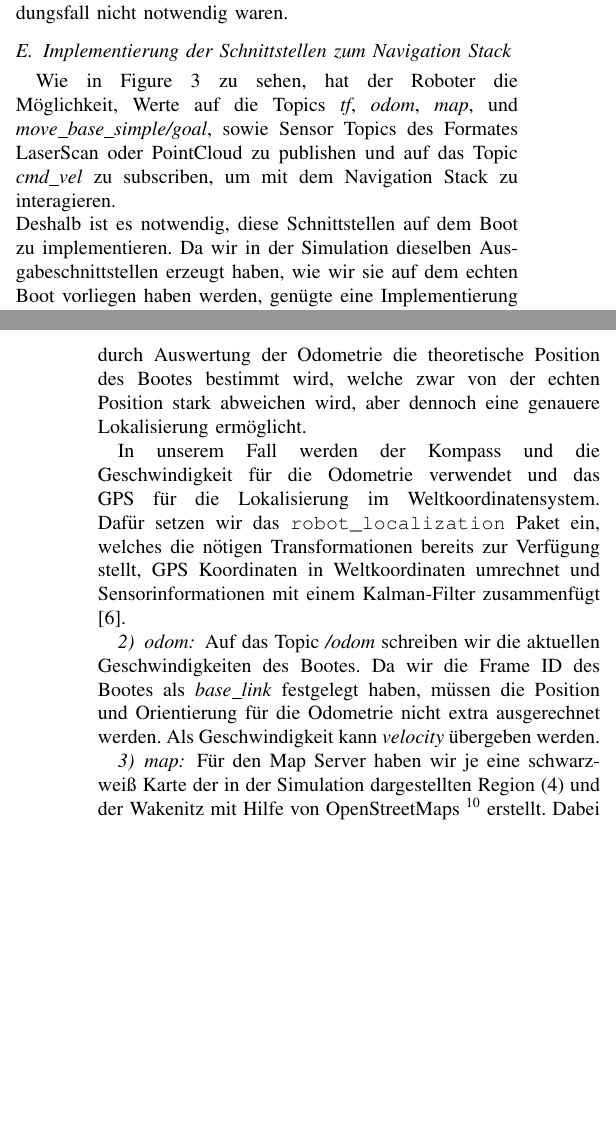
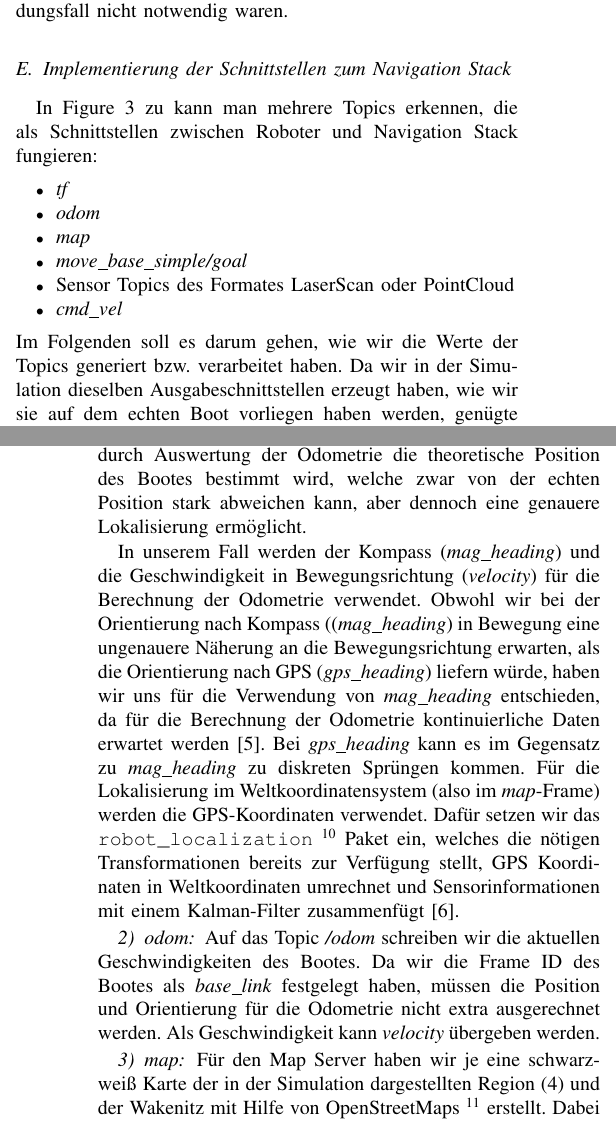
Before and after one commit to uzl-usv/usv, a LaTeX paper (Bericht/bericht.tex): two parts of the columns of pages 3 and 4 of 4 before the commit and two parts of the columns of pages 3 and 4 of 5 after it, joined at a grey line, cut so that both start at the same text, the shorter picture padded with empty space. Compiled offline with pdfLaTeX.

Commit message:
Ergänzungen tf

```diff
--- a/Bericht/bericht.tex
+++ b/Bericht/bericht.tex
@@ -43,7 +43,7 @@ In Hinsicht auf Katastrophen spielt der Schutz vor Hochwasser in Schleswig-Holst
 
 Für den Einsatz im und auf dem Wasser sind unter anderem Unbemannte Unterwasserfahrzeuge (UUVs) und Unbemannte Oberflächenfahrzeuge (USVs) möglich \cite{surveyDisasterRobotics}. USVs haben dabei den Vorteil, mehr Sensoren über eine längere Zeitdauer tragen zu können und damit mehr verschiedene Messungen gleichzeitig über einen längeren Zeitraum durchführen zu können, wobei sowohl Messungen an der Oberfläche als auch im Wasser möglich sind \cite{coley2015}. Trotzdem wird ihnen bis jetzt in der Literatur weniger Beachtung gewidmet, als den Unbemannten Unterwasser Fahrzeugen \cite{surveyDisasterRobotics}.
 
-Aus den genannten Gründen erscheint uns die Entwicklung autonomer USVs, die für vielfältige Szenarien ausgerüstet sind, sinnvoll. In dieser Arbeit sollen dafür erste notwendige Schritte erfolgen, indem ein im Rahmen einer Bachelorarbeit entwickeltes Oberflächenfahrzeug für Wasserexploration in Rettungsszenarien durch Software ergänzt wird, die das autonome Befahren eines Gewässers ermöglicht. Des Weiteren wollen wir ein Anwendungsszenario, das Erfassen der Wassertiefe, implementieren und testen. Um die Funktionsweise des Bootes testen zu können, ohne Gefahr zu laufen, das Boot auf dem Wasser zu verlieren, und zukünftigen Gruppen die Arbeit mit dem Boot zu erleichtern, soll außerdem eine Simulation des Bootes auf Basis eines bestehenden Simulators erstellt werden.
+Aus den genannten Gründen erscheint uns die Entwicklung autonomer USVs, die für vielfältige Szenarien im Bereich der Rettungsrobotik ausgerüstet sind, sinnvoll. In dieser Arbeit sollen dafür erste notwendige Schritte erfolgen, indem ein im Rahmen einer Bachelorarbeit entwickeltes Oberflächenfahrzeug für Wasserexploration in Rettungsszenarien durch Software ergänzt wird, die das autonome Befahren eines Gewässers ermöglicht. Des Weiteren wollen wir ein Anwendungsszenario, das Erfassen der Wassertiefe, implementieren und testen. Um die Funktionsweise des Bootes testen zu können, ohne Gefahr zu laufen, das Boot auf dem Wasser zu verlieren, und zukünftigen Gruppen die Arbeit mit dem Boot zu erleichtern, soll außerdem eine Simulation des Bootes auf Basis eines bestehenden Simulators erstellt werden.
 
 \section{Methoden}
 Da auf dem USV bereits ROS installiert und teilweise genutzt wird, liegt es nahe, vom von ROS bereitgestellten Navigation Stack \footnote{\url{https://github.com/ros-planning/navigation}} Gebrauch zu machen. Dieser bietet viele nützliche Funktionalitäten -unter anderem werden mehrere globale und lokale Planer bereitgestellt- für die autonome Navigation von mobilen Robotern \cite{zheng2019ros}. Es gibt sowohl ein Tutorial von ROS \footnote{\url{http://wiki.ros.org/navigation/Tutorials}}, als auch einige andere Quellen (z.B. \cite{zheng2019ros}), die sich mit der Benutzung des Navigation Stacks auseinandersetzen. Auf GitHub wurde das Projekt bis heute etwa 1400 Mal geforkt (Stand 08.03.2021). Das spricht für die Popularität des Navigation Stacks, weshalb angenommen werden kann, dass die Verwendung des Navigation Stacks die Verständlichkeit des Projekts auch für Außenstehende verbessert.
@@ -164,8 +165,16 @@ Auf das Publishen der Topics \textit{mag}, \textit{temperature}, und \textit{saf
 
 \subsection{Implementierung der Schnittstellen zum Navigation Stack}
 
-Wie in Figure \ref{nav} zu sehen, hat der Roboter die Möglichkeit, Werte auf die Topics \textit{tf}, \textit{odom}, \textit{map}, und \textit{move\_base\_simple/goal}, sowie Sensor Topics des Formates LaserScan oder PointCloud zu publishen und auf das Topic \textit{cmd\_vel} zu subscriben, um mit dem Navigation Stack zu interagieren.\\
-Deshalb ist es notwendig, diese Schnittstellen auf dem Boot zu implementieren. Da wir in der Simulation dieselben Ausgabeschnittstellen erzeugt haben, wie wir sie auf dem echten Boot vorliegen haben werden, genügte eine Implementierung der Schnittstellen zum Navigation Stack sowohl für die Simulation als auch für das echte Boot.
+In Figure \ref{nav} zu kann man mehrere Topics erkennen, die als Schnittstellen zwischen Roboter und Navigation Stack fungieren:
+\begin{itemize}
+	\item \textit{tf}
+	\item \textit{odom}
+	\item \textit{map}
+	\item \textit{move\_base\_simple/goal}
+	\item Sensor Topics des Formates LaserScan oder PointCloud
+	\item \textit{cmd\_vel}
+\end{itemize}
+Im Folgenden soll es darum gehen, wie wir die Werte der Topics generiert bzw. verarbeitet haben. Da wir in der Simulation dieselben Ausgabeschnittstellen erzeugt haben, wie wir sie auf dem echten Boot vorliegen haben werden, genügte eine Implementierung der Schnittstellen zum Navigation Stack sowohl für die Simulation als auch für das echte Boot.
 
 \begin{figure}
 	\includegraphics[width=\linewidth]{overview_tf.png}
@@ -175,9 +184,9 @@ Deshalb ist es notwendig, diese Schnittstellen auf dem Boot zu implementieren. D
 
 \subsubsection{tf}
 
-Der Navigation Stack benötigt 2 Transformationen um zu funktionieren, eine vom \textit{map}-Frame zum \textit{odom}-Frame und eine vom \textit{odom}-Frame zum \textit{base\_link}-Frame. Wie in \textit{REP-105} \cite{REP105} spezifiziert, ist das \textit{map}-Frame ein statisches Weltkoordinatensystem, welches die Position des Bootes in kartesischen Koordinaten auf der Karte darstellt.  Das \textit{odom}-Frame ist ebenfalls ein statisches Koordinatensystem, in dem durch Auswertung der Odometrie die theoretische Position des Bootes bestimmt wird, welche zwar von der echten Position stark abweichen wird, aber dennoch eine genauere Lokalisierung ermöglicht.
+Der Navigation Stack benötigt 2 Transformationen um zu funktionieren, eine vom \textit{map}-Frame zum \textit{odom}-Frame und eine vom \textit{odom}-Frame zum \textit{base\_link}-Frame. Wie in \textit{REP-105} \cite{REP105} spezifiziert, ist das \textit{map}-Frame ein statisches Weltkoordinatensystem, welches die Position des Bootes in kartesischen Koordinaten auf der Karte darstellt.  Das \textit{odom}-Frame ist ebenfalls ein statisches Koordinatensystem, in dem durch Auswertung der Odometrie die theoretische Position des Bootes bestimmt wird, welche zwar von der echten Position stark abweichen kann, aber dennoch eine genauere Lokalisierung ermöglicht.
 
-In unserem Fall werden der Kompass und die Geschwindigkeit für die Odometrie verwendet und das GPS für die Lokalisierung im Weltkoordinatensystem. Dafür setzen wir das \texttt{robot\_localization} Paket ein, welches die nötigen Transformationen bereits zur Verfügung stellt, GPS Koordinaten in Weltkoordinaten umrechnet und Sensorinformationen mit einem Kalman-Filter zusammenfügt \cite{MooreStouchKeneralizedEkf2014}.
+In unserem Fall werden der Kompass (\textit{mag\_heading}) und die Geschwindigkeit in Bewegungsrichtung (\textit{velocity}) für die Berechnung der Odometrie verwendet. Obwohl wir bei der Orientierung nach Kompass ((\textit{mag\_heading}) in Bewegung eine ungenauere Näherung an die Bewegungsrichtung erwarten, als die Orientierung nach GPS (\textit{gps\_heading}) liefern würde, haben wir uns für die Verwendung von \textit{mag\_heading} entschieden, da für die Berechnung der Odometrie kontinuierliche Daten erwartet werden \cite{REP105}. Bei \textit{gps\_heading} kann es im Gegensatz zu \textit{mag\_heading} zu diskreten Sprüngen kommen. Für die Lokalisierung im Weltkoordinatensystem (also im  \textit{map}-Frame) werden die GPS-Koordinaten verwendet. Dafür setzen wir das \texttt{robot\_localization} \footnote{\url{http://wiki.ros.org/robot_localization}} Paket ein, welches die nötigen Transformationen bereits zur Verfügung stellt, GPS Koordinaten in Weltkoordinaten umrechnet und Sensorinformationen mit einem Kalman-Filter zusammenfügt \cite{MooreStouchKeneralizedEkf2014}.
 
 \subsubsection{odom}
 Auf das Topic \textit{/odom} schreiben wir die aktuellen Geschwindigkeiten des Bootes. Da wir die Frame ID des Bootes als \textit{base\_link} festgelegt haben, müssen die Position und Orientierung für die Odometrie nicht extra ausgerechnet werden. Als Geschwindigkeit kann \textit{velocity} übergeben werden.
@@ -193,10 +202,16 @@ Auf das Topic \textit{/odom} schreiben wir die aktuellen Geschwindigkeiten des B
 Für den Map Server haben wir je eine schwarz-weiß Karte der in der Simulation dargestellten Region (\ref{diluvio}) und der Wakenitz mit Hilfe von OpenStreetMaps \footnote{\url{www.openstreetmap.org/copyright}} erstellt. Dabei stellen weiße Regionen befahrbare und schwarze unbefahrbare Gebiete dar.\\
 Wichtige Informationen über die Karte, wie die Anzahl der Meter pro Pixel, sowie die Platzierung der linken unteren Ecke in der Simulationsumgebung haben wir berechnet und in einer yaml-Datei gespeichert.
 
+\subsubsection{move\_base\_simple/goal}
+\subsubsection{Sensor Topics}
+\subsubsection{cmd\_vel} \label{cmd}
+Die Werte aus \textit{cmd\_vel} werden in einem Skript TODO in Werte zwischen -100 und 100 umgerechnet, die im Anschluss auf die Motoren des Bootes geschrieben werden.
+
 \subsection{Navigation zu Wegpunkten}
 
-Die tatsächliche Navigation zu den Wegpunkten ist nach Implementierung der Schnittstellen Aufgabe des Navigation Stacks (durch das Publishen des Topics \textit{cmd\_vel}). Die Werte aus \textit{cmd\_vel} werden dann in Geschwindigkeiten umgewandelt, die auf die Motoren des Bootes geschrieben werden können.\\
+Die tatsächliche Navigation zu den Wegpunkten ist nach Implementierung der Schnittstellen Aufgabe des Navigation Stacks (durch das Publishen des Topics \textit{cmd\_vel}).\\
 In Testläufen mit reiner Verarbeitung der \textit{cmd\_vel}-Werte konnte kein sicheres Anfahren der Zielpunkte erreicht werden, obwohl mehrere lokale Planer mit unterschiedlichen Parametern ausprobiert wurden (TODO: welche Planer + evtl. Bilder). Wir vermuten als Grund, dass das vom Navigation Stack geforderte Verhalten im Wasser später auftritt, als es an Land der Fall wäre und vom Navigation Stack erwartet wird. Daraufhin haben wir die Verarbeitung des Topics noch durch einen PID-Regler ergänzt. (TODO: Einstellung von P, I, D)
+\subsection{Vermeidung dynamischer Hindernisse}
 \subsection{Erstellung von Wegpunkten auf Basis der Karte}
 \subsection{Erfassung der Wassertiefe}
 
```
Also changed, not shown: Bericht/bericht.tex (1 more changed lines).
